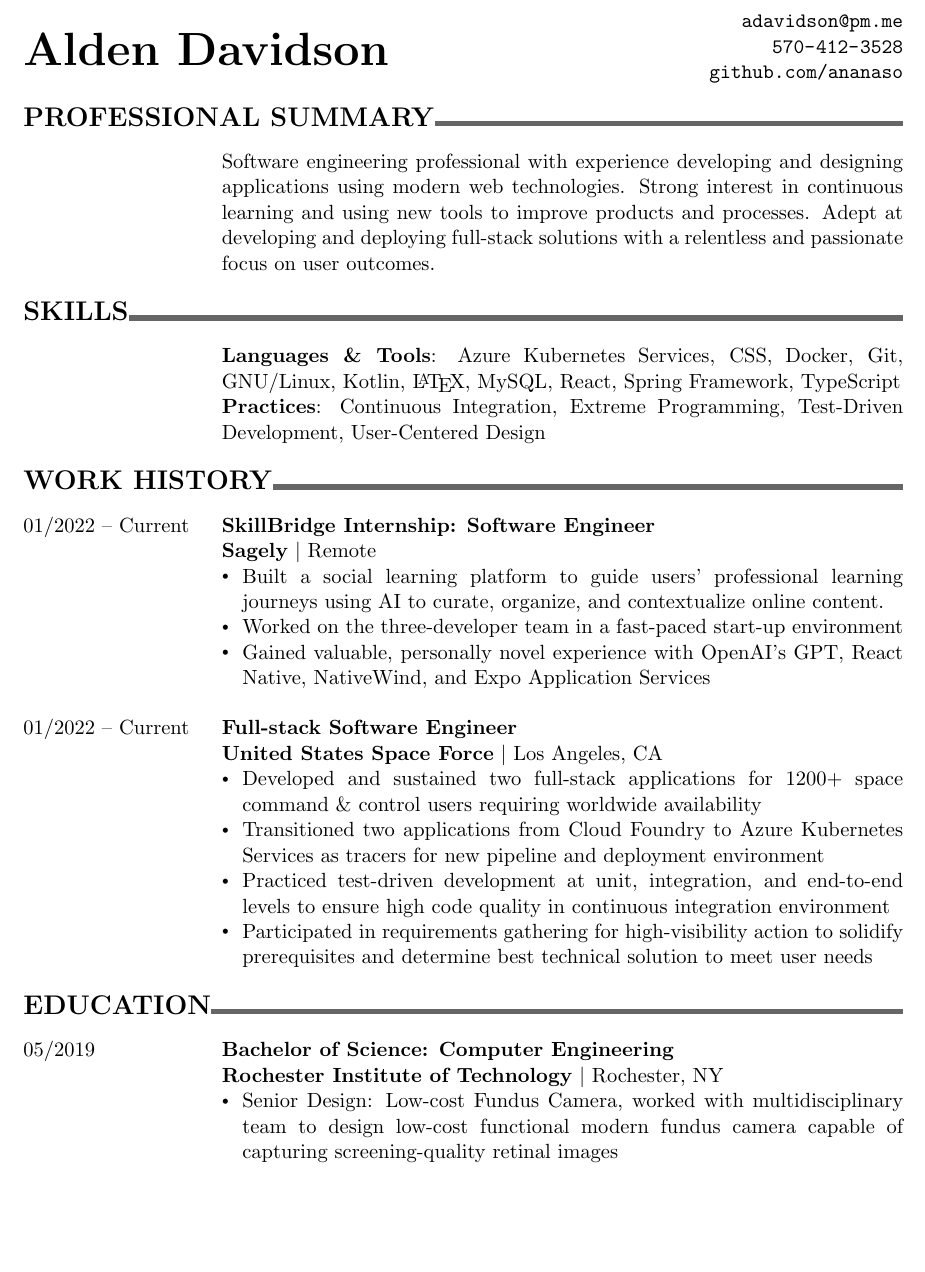
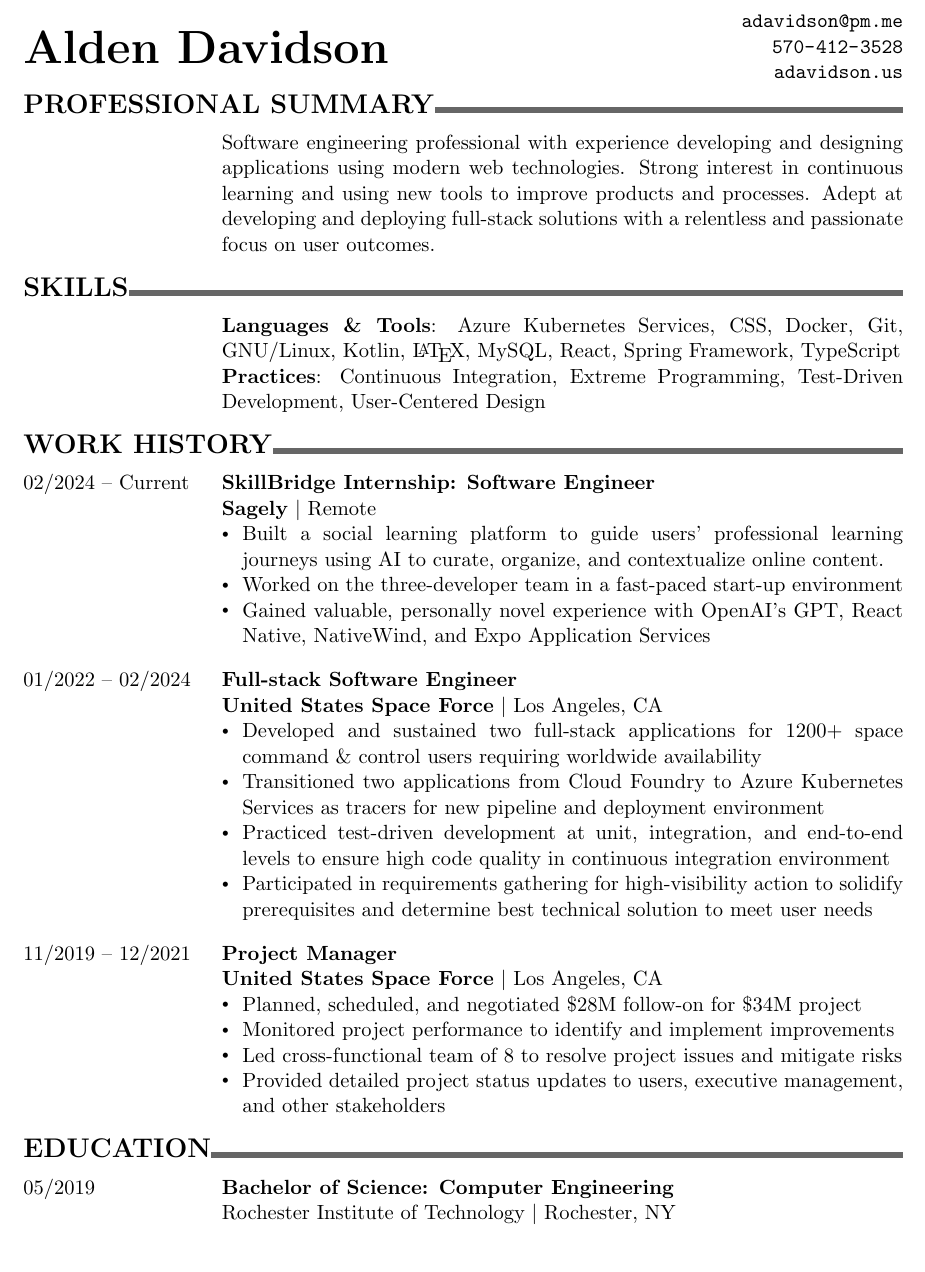
Before and after one commit to ananaso/resume, a LaTeX CV (resume_adavidson.tex): part of the page, cut so that both start at the same text. Compiled offline with pdfLaTeX.

Commit message:
Replace senior design blurb with PM experience
- fix timeline dates
- update github link to website instead

```diff
--- a/resume_adavidson.tex
+++ b/resume_adavidson.tex
@@ -25,7 +25,7 @@
         \raggedleft
         \href{mailto:adavidson@pm.me}{\nolinkurl{adavidson@pm.me}}
         \href{tel:5704123528}{\nolinkurl{570-412-3528}}
-        \href{https://github.com/ananaso}{\nolinkurl{github.com/ananaso}}
+        \href{https://adavidson.us}{\nolinkurl{adavidson.us}}
     \end{minipage}
 \end{center}
 %%%%%%%%%% PROFESSIONAL SUMMARY %%%%%%%%%% PROFESSIONAL SUMMARY %%%%%%%%%% PROFESSIONAL SUMMARY %%%%%%%%%%
@@ -49,7 +49,7 @@
 {\Large \textbf{WORK HISTORY}}\xhrulefill{black!60}{3pt}
 \bigbreak
 \begin{tabularx}{\textwidth}{@{}p{\dateColumnWidth}X@{}}
-    01/2022 -- Current & \textbf{SkillBridge Internship: Software Engineer}                                                                                                      \\
+    02/2024 -- Current & \textbf{SkillBridge Internship: Software Engineer}                                                                                                      \\
                        & \textbf{Sagely} \textbar{} Remote                                                                                                                       \\
                        & \detail Built a social learning platform to guide users' professional learning journeys using AI to curate, organize, and contextualize online content. \\
                        & \detail Worked on the three-developer team in a fast-paced start-up environment                                                                         \\
@@ -57,7 +57,7 @@
 \end{tabularx}
 \bigbreak
 \begin{tabularx}{\textwidth}{@{}p{\dateColumnWidth}X@{}}
-    01/2022 -- Current & \textbf{Full-stack Software Engineer}                                                                                                                        \\
+    01/2022 -- 02/2024 & \textbf{Full-stack Software Engineer}                                                                                                                        \\
                        & \textbf{United States Space Force} \textbar{} Los Angeles, CA                                                                                                \\
                        & \detail Developed and sustained two full-stack applications for 1200+ space command \& control users requiring worldwide availability                        \\
                        & \detail Transitioned two applications from Cloud Foundry to Azure Kubernetes Services as tracers for new pipeline and deployment environment                 \\
@@ -65,13 +65,21 @@
                        & \detail Participated in requirements gathering for high-visibility action to solidify prerequisites and determine best technical solution to meet user needs
 \end{tabularx}
 \bigbreak
+\begin{tabularx}{\textwidth}{@{}p{\dateColumnWidth}X@{}}
+    11/2019 -- 12/2021 & \textbf{Project Manager}                                                                                \\
+                       & \textbf{United States Space Force} \textbar{} Los Angeles, CA                                           \\
+                       & \detail Planned, scheduled, and negotiated \$28M follow-on for \$34M project                            \\
+                       & \detail Monitored project performance to identify and implement improvements                            \\
+                       & \detail Led cross-functional team of 8 to resolve project issues and mitigate risks                     \\
+                       & \detail Provided detailed project status updates to users, executive management, and other stakeholders
+\end{tabularx}
+\bigbreak
 %%%%%%%%%% EDUCATION %%%%%%%%%% EDUCATION %%%%%%%%%% EDUCATION %%%%%%%%%% EDUCATION %%%%%%%%%%
 {\Large \textbf{EDUCATION}}\xhrulefill{black!60}{3pt}
 \bigbreak
 \begin{tabularx}{\textwidth}{@{}p{\dateColumnWidth}X@{}}
-    05/2019 & \textbf{Bachelor of Science: Computer Engineering}                                                                                                                                         \\
-            & \textbf{Rochester Institute of Technology} \textbar{} Rochester, NY                                                                                                                        \\
-            & \detail Senior Design: Low-cost Fundus Camera, worked with multidisciplinary team to design low-cost functional modern fundus camera capable of capturing screening-quality retinal images \\
+    05/2019 & \textbf{Bachelor of Science: Computer Engineering}         \\
+            & Rochester Institute of Technology \textbar{} Rochester, NY \\
 \end{tabularx}
 \bigbreak
 \end{document}
```
Also changed, not shown: resume_adavidson.pdf.
